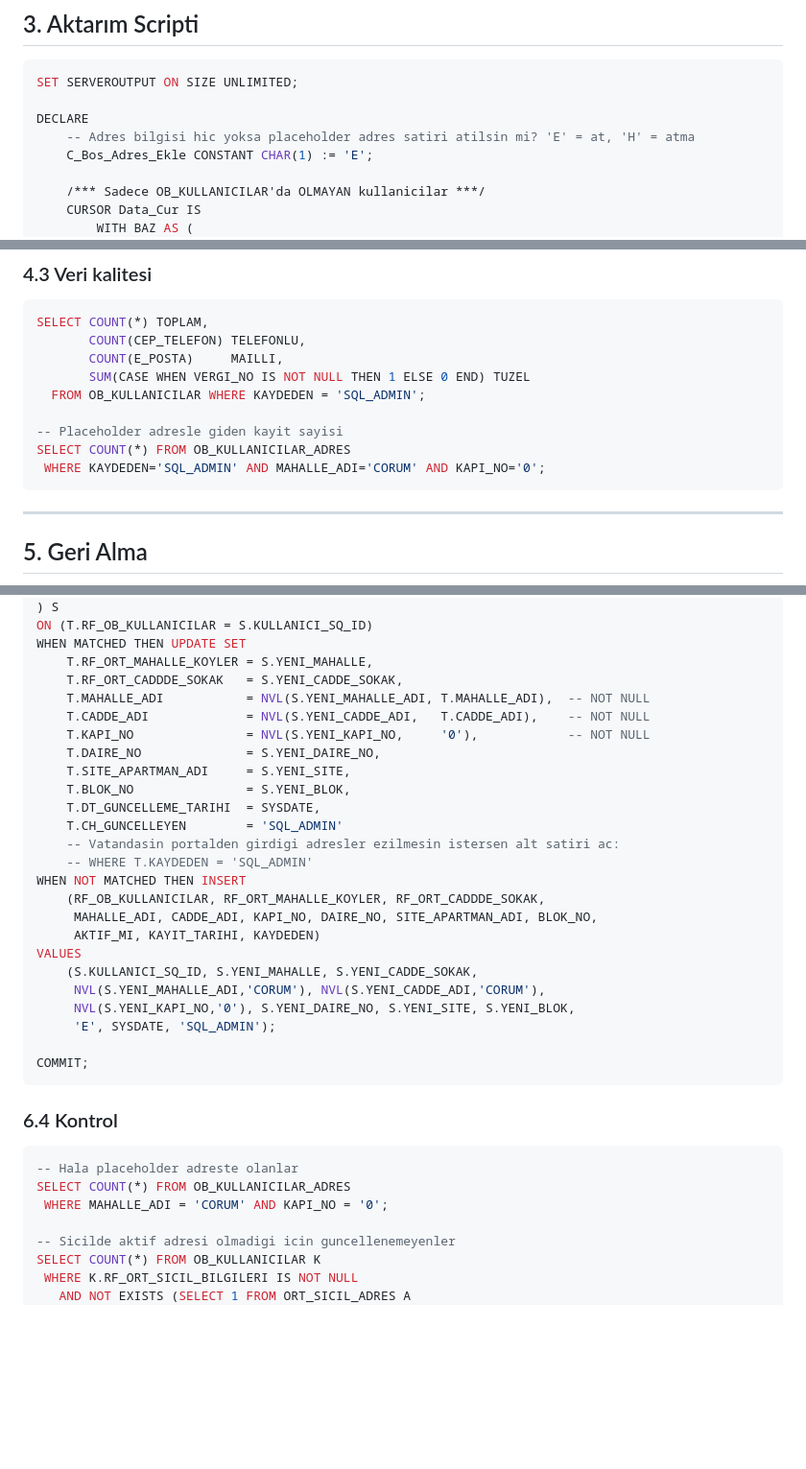
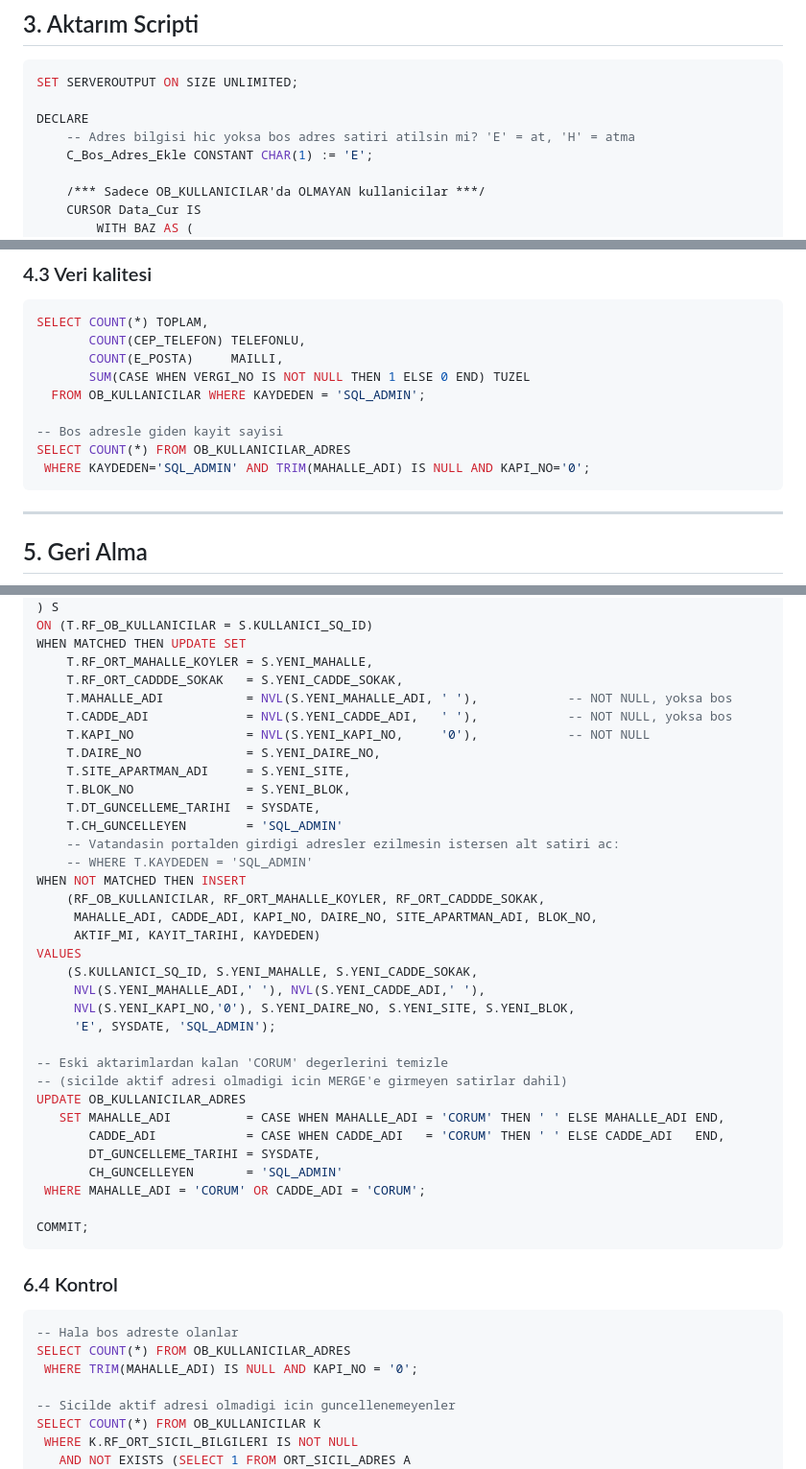
Before and after one commit to okanaytimur/md, a Markdown page: ob_kullanici_aktarim.md, 3 parts joined by grey strips. Shown at 96% size. GitHub-like rendering; blank space fills up the shorter version.

Commit message:
Çorum temizlendi

````diff
--- a/ob_kullanici_aktarim.md
+++ b/ob_kullanici_aktarim.md
@@ -102,7 +102,7 @@ SELECT DURUM, COUNT(*) ADET FROM (
 SET SERVEROUTPUT ON SIZE UNLIMITED;
 
 DECLARE
-    -- Adres bilgisi hic yoksa placeholder adres satiri atilsin mi? 'E' = at, 'H' = atma
+    -- Adres bilgisi hic yoksa bos adres satiri atilsin mi? 'E' = at, 'H' = atma
     C_Bos_Adres_Ekle CONSTANT CHAR(1) := 'E';
 
     /*** Sadece OB_KULLANICILAR'da OLMAYAN kullanicilar ***/
@@ -441,9 +430,9 @@ SELECT COUNT(*) TOPLAM,
        SUM(CASE WHEN VERGI_NO IS NOT NULL THEN 1 ELSE 0 END) TUZEL
   FROM OB_KULLANICILAR WHERE KAYDEDEN = 'SQL_ADMIN';
 
--- Placeholder adresle giden kayit sayisi
+-- Bos adresle giden kayit sayisi
 SELECT COUNT(*) FROM OB_KULLANICILAR_ADRES
- WHERE KAYDEDEN='SQL_ADMIN' AND MAHALLE_ADI='CORUM' AND KAPI_NO='0';
+ WHERE KAYDEDEN='SQL_ADMIN' AND TRIM(MAHALLE_ADI) IS NULL AND KAPI_NO='0';
 ```
 
 ---
@@ -582,8 +571,8 @@ ON (T.RF_OB_KULLANICILAR = S.KULLANICI_SQ_ID)
 WHEN MATCHED THEN UPDATE SET
     T.RF_ORT_MAHALLE_KOYLER = S.YENI_MAHALLE,
     T.RF_ORT_CADDDE_SOKAK   = S.YENI_CADDE_SOKAK,
-    T.MAHALLE_ADI           = NVL(S.YENI_MAHALLE_ADI, T.MAHALLE_ADI),  -- NOT NULL
-    T.CADDE_ADI             = NVL(S.YENI_CADDE_ADI,   T.CADDE_ADI),    -- NOT NULL
+    T.MAHALLE_ADI           = NVL(S.YENI_MAHALLE_ADI, ' '),            -- NOT NULL, yoksa bos
+    T.CADDE_ADI             = NVL(S.YENI_CADDE_ADI,   ' '),            -- NOT NULL, yoksa bos
     T.KAPI_NO               = NVL(S.YENI_KAPI_NO,     '0'),            -- NOT NULL
     T.DAIRE_NO              = S.YENI_DAIRE_NO,
     T.SITE_APARTMAN_ADI     = S.YENI_SITE,
@@ -598,9 +587,18 @@ WHEN NOT MATCHED THEN INSERT
      AKTIF_MI, KAYIT_TARIHI, KAYDEDEN)
 VALUES
     (S.KULLANICI_SQ_ID, S.YENI_MAHALLE, S.YENI_CADDE_SOKAK,
-     NVL(S.YENI_MAHALLE_ADI,'CORUM'), NVL(S.YENI_CADDE_ADI,'CORUM'),
+     NVL(S.YENI_MAHALLE_ADI,' '), NVL(S.YENI_CADDE_ADI,' '),
      NVL(S.YENI_KAPI_NO,'0'), S.YENI_DAIRE_NO, S.YENI_SITE, S.YENI_BLOK,
      'E', SYSDATE, 'SQL_ADMIN');
+
+-- Eski aktarimlardan kalan 'CORUM' degerlerini temizle
+-- (sicilde aktif adresi olmadigi icin MERGE'e girmeyen satirlar dahil)
+UPDATE OB_KULLANICILAR_ADRES
+   SET MAHALLE_ADI          = CASE WHEN MAHALLE_ADI = 'CORUM' THEN ' ' ELSE MAHALLE_ADI END,
+       CADDE_ADI            = CASE WHEN CADDE_ADI   = 'CORUM' THEN ' ' ELSE CADDE_ADI   END,
+       DT_GUNCELLEME_TARIHI = SYSDATE,
+       CH_GUNCELLEYEN       = 'SQL_ADMIN'
+ WHERE MAHALLE_ADI = 'CORUM' OR CADDE_ADI = 'CORUM';
 
 COMMIT;
 ```
@@ -608,9 +606,9 @@ COMMIT;
 ### 6.4 Kontrol
 
 ```sql
--- Hala placeholder adreste olanlar
+-- Hala bos adreste olanlar
 SELECT COUNT(*) FROM OB_KULLANICILAR_ADRES
- WHERE MAHALLE_ADI = 'CORUM' AND KAPI_NO = '0';
+ WHERE TRIM(MAHALLE_ADI) IS NULL AND KAPI_NO = '0';
 
 -- Sicilde aktif adresi olmadigi icin guncellenemeyenler
 SELECT COUNT(*) FROM OB_KULLANICILAR K
````
Also changed, not shown: other parts of ob_kullanici_aktarim.md (+48 -59 lines).
